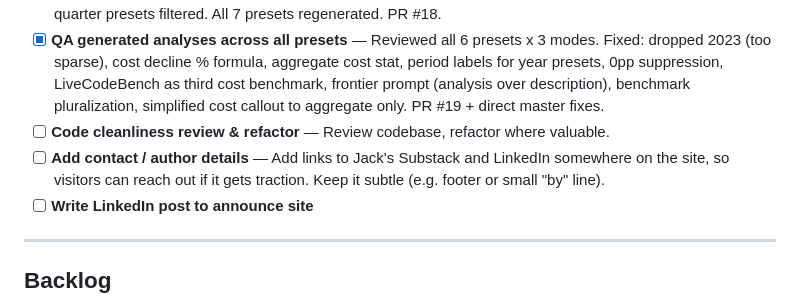
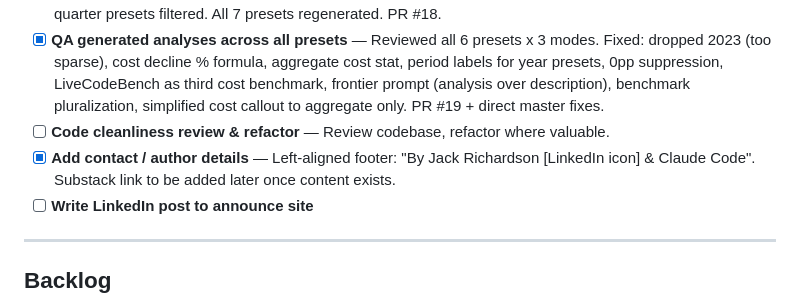
Before and after one commit to jackrich000/ai-race, a Markdown page: TASKS.md, the part around the change. Rendered like a GitHub page.

Commit message:
Mark contact/author details task done
Co-Authored-By: Claude Opus 4.6 <noreply@anthropic.com>

```diff
--- a/TASKS.md
+++ b/TASKS.md
@@ -35,7 +35,7 @@ Minimum viable launch. Organized into waves for parallel execution.
 - [x] **Refine AI analysis prompt & UI** — Rearchitected: structured stat cards (code-computed) + LLM headlines/commentary (JSON). Mode-specific rendering, trailing 12-month window, unified info area, single-quarter presets filtered. All 7 presets regenerated. PR #18.
 - [x] **QA generated analyses across all presets** — Reviewed all 6 presets x 3 modes. Fixed: dropped 2023 (too sparse), cost decline % formula, aggregate cost stat, period labels for year presets, 0pp suppression, LiveCodeBench as third cost benchmark, frontier prompt (analysis over description), benchmark pluralization, simplified cost callout to aggregate only. PR #19 + direct master fixes.
 - [ ] **Code cleanliness review & refactor** — Review codebase, refactor where valuable.
-- [ ] **Add contact / author details** — Add links to Jack's Substack and LinkedIn somewhere on the site, so visitors can reach out if it gets traction. Keep it subtle (e.g. footer or small "by" line).
+- [x] **Add contact / author details** — Left-aligned footer: "By Jack Richardson [LinkedIn icon] & Claude Code". Substack link to be added later once content exists.
 - [ ] **Write LinkedIn post to announce site**
 
 ---
```
